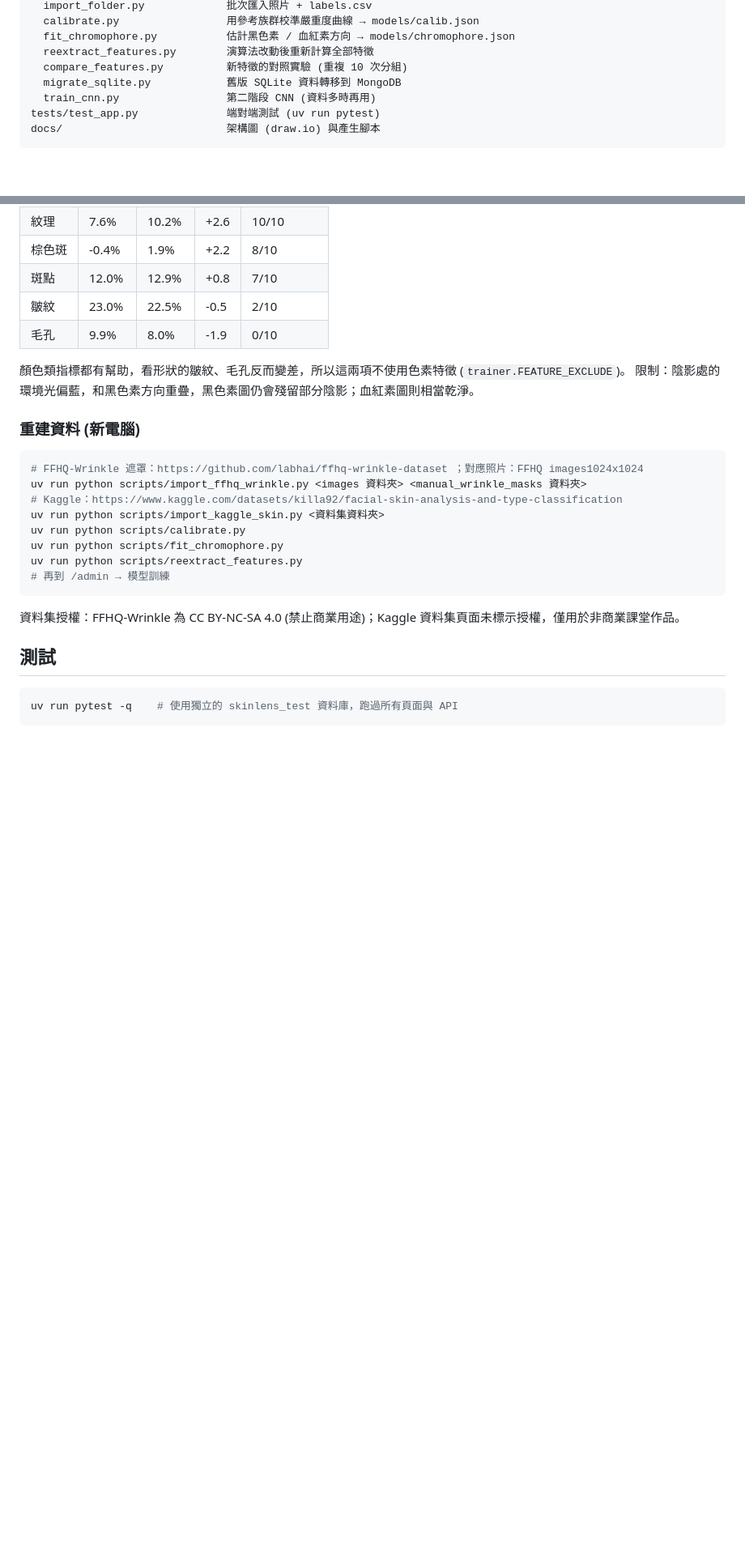
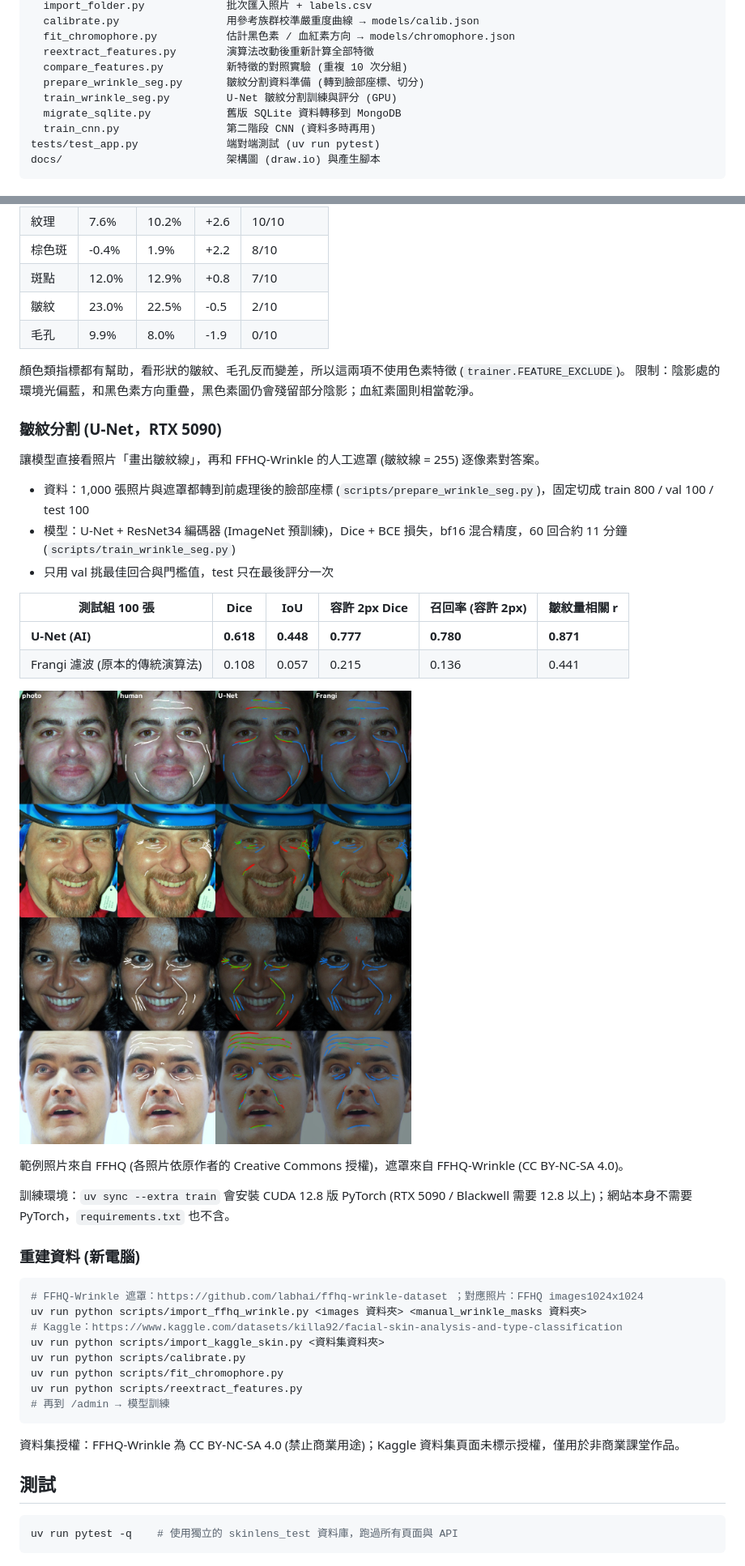
Before and after one commit to SyueFa/Skinlens, a Markdown page: README.md, 2 parts joined by grey strips. Shown at 81% size. Rendered like a GitHub page; pictures changed too: docs/images/wrinkle_seg_test.jpg (added); blank space fills up the shorter version.

Commit message:
feat(ml): U-Net 皺紋分割，測試組 Dice 0.618 (傳統演算法 0.108)

````diff
--- a/README.md
+++ b/README.md
@@ -69,6 +69,8 @@ scripts/
   fit_chromophore.py           估計黑色素 / 血紅素方向 → models/chromophore.json
   reextract_features.py        演算法改動後重新計算全部特徵
   compare_features.py          新特徵的對照實驗 (重複 10 次分組)
+  prepare_wrinkle_seg.py       皺紋分割資料準備 (轉到臉部座標、切分)
+  train_wrinkle_seg.py         U-Net 皺紋分割訓練與評分 (GPU)
   migrate_sqlite.py            舊版 SQLite 資料轉移到 MongoDB
   train_cnn.py                 第二階段 CNN (資料多時再用)
 tests/test_app.py              端對端測試 (uv run pytest)
@@ -143,6 +145,25 @@ docs/                          架構圖 (draw.io) 與產生腳本
 顏色類指標都有幫助，看形狀的皺紋、毛孔反而變差，所以這兩項不使用色素特徵 (`trainer.FEATURE_EXCLUDE`)。
 限制：陰影處的環境光偏藍，和黑色素方向重疊，黑色素圖仍會殘留部分陰影；血紅素圖則相當乾淨。
 
+### 皺紋分割 (U-Net，RTX 5090)
+
+讓模型直接看照片「畫出皺紋線」，再和 FFHQ-Wrinkle 的人工遮罩 (皺紋線 = 255) 逐像素對答案。
+
+- 資料：1,000 張照片與遮罩都轉到前處理後的臉部座標 (`scripts/prepare_wrinkle_seg.py`)，固定切成 train 800 / val 100 / test 100
+- 模型：U-Net + ResNet34 編碼器 (ImageNet 預訓練)，Dice + BCE 損失，bf16 混合精度，60 回合約 11 分鐘 (`scripts/train_wrinkle_seg.py`)
+- 只用 val 挑最佳回合與門檻值，test 只在最後評分一次
+
+| 測試組 100 張 | Dice | IoU | 容許 2px Dice | 召回率 (容許 2px) | 皺紋量相關 r |
+|---|---|---|---|---|---|
+| **U-Net (AI)** | **0.618** | **0.448** | **0.777** | **0.780** | **0.871** |
+| Frangi 濾波 (原本的傳統演算法) | 0.108 | 0.057 | 0.215 | 0.136 | 0.441 |
+
+![測試組範例：照片、人工答案、U-Net、Frangi (綠 = 畫對、紅 = 多畫、藍 = 漏畫)](docs/images/wrinkle_seg_test.jpg)
+
+範例照片來自 FFHQ (各照片依原作者的 Creative Commons 授權)，遮罩來自 FFHQ-Wrinkle (CC BY-NC-SA 4.0)。
+
+訓練環境：`uv sync --extra train` 會安裝 CUDA 12.8 版 PyTorch (RTX 5090 / Blackwell 需要 12.8 以上)；網站本身不需要 PyTorch，`requirements.txt` 也不含。
+
 ### 重建資料 (新電腦)
 
 ```bash
````
Also changed, not shown: 6 other files.
